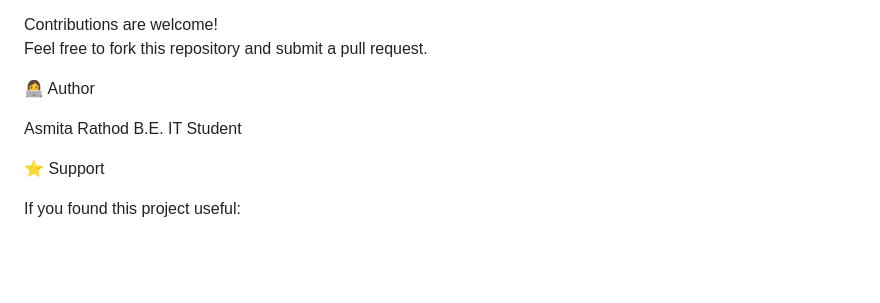
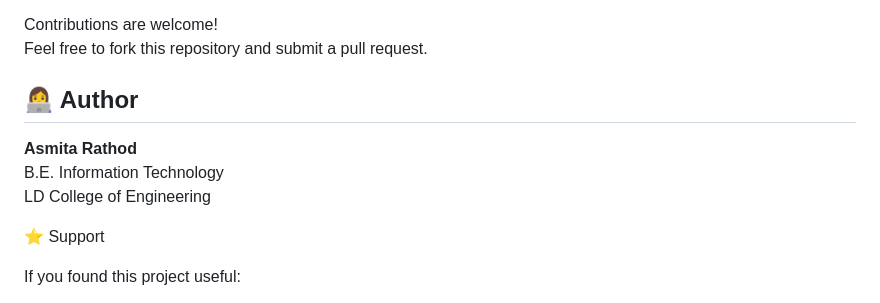
Before and after one commit to Asmita-Rathod/pm-poshan-expense-tracker, a Markdown page: poshan-expense-tracker/README.md, the part around the change. Drawn GitHub-style; blank space fills up the shorter version.

```diff
--- a/poshan-expense-tracker/README.md
+++ b/poshan-expense-tracker/README.md
@@ -170,10 +170,11 @@ Check updated status
 Contributions are welcome!
 Feel free to fork this repository and submit a pull request.
 
-👩‍💻 Author
+## 👩‍💻 Author
 
-Asmita Rathod
-B.E. IT Student
+**Asmita Rathod**
+B.E. Information Technology
+LD College of Engineering
 
 ⭐ Support
 
```
